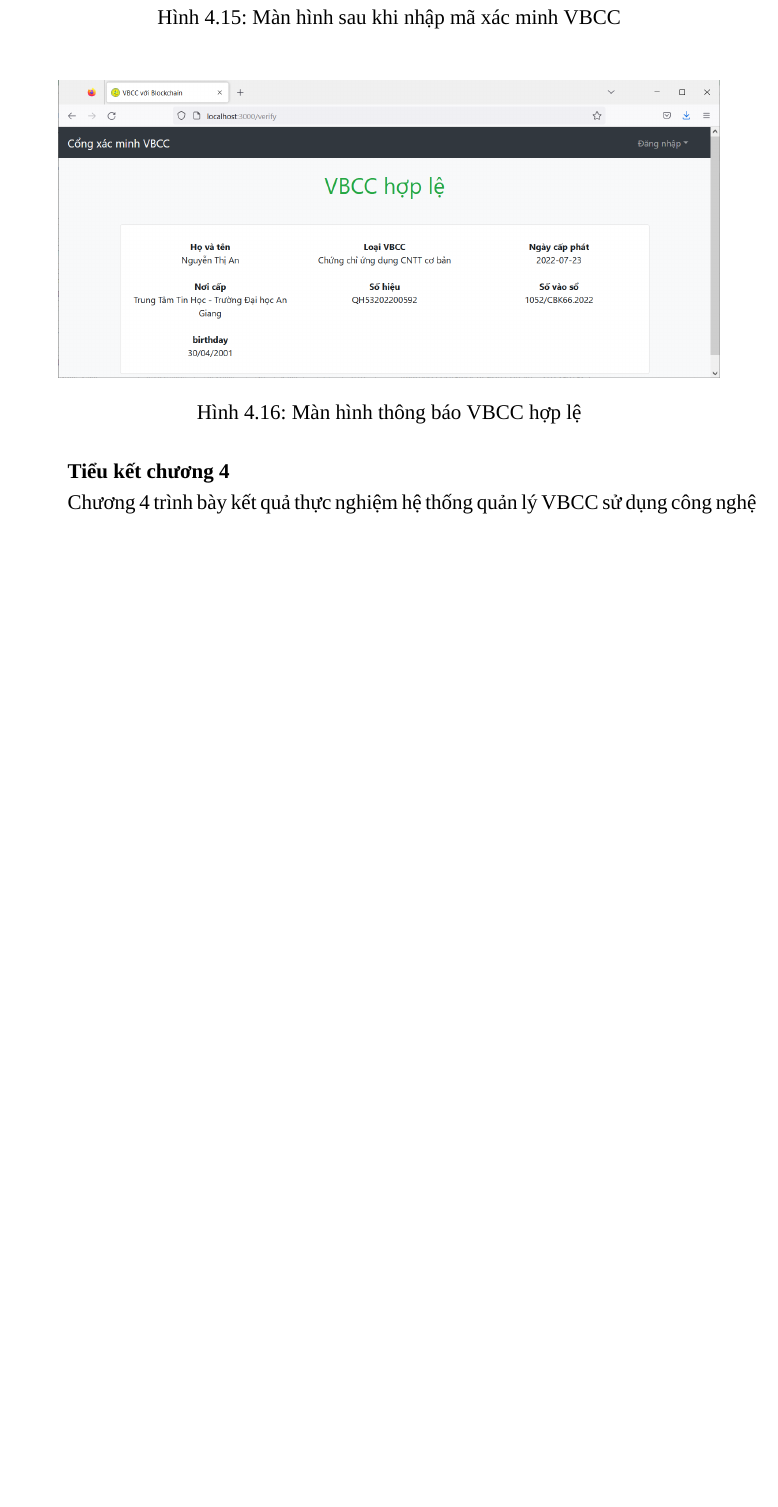
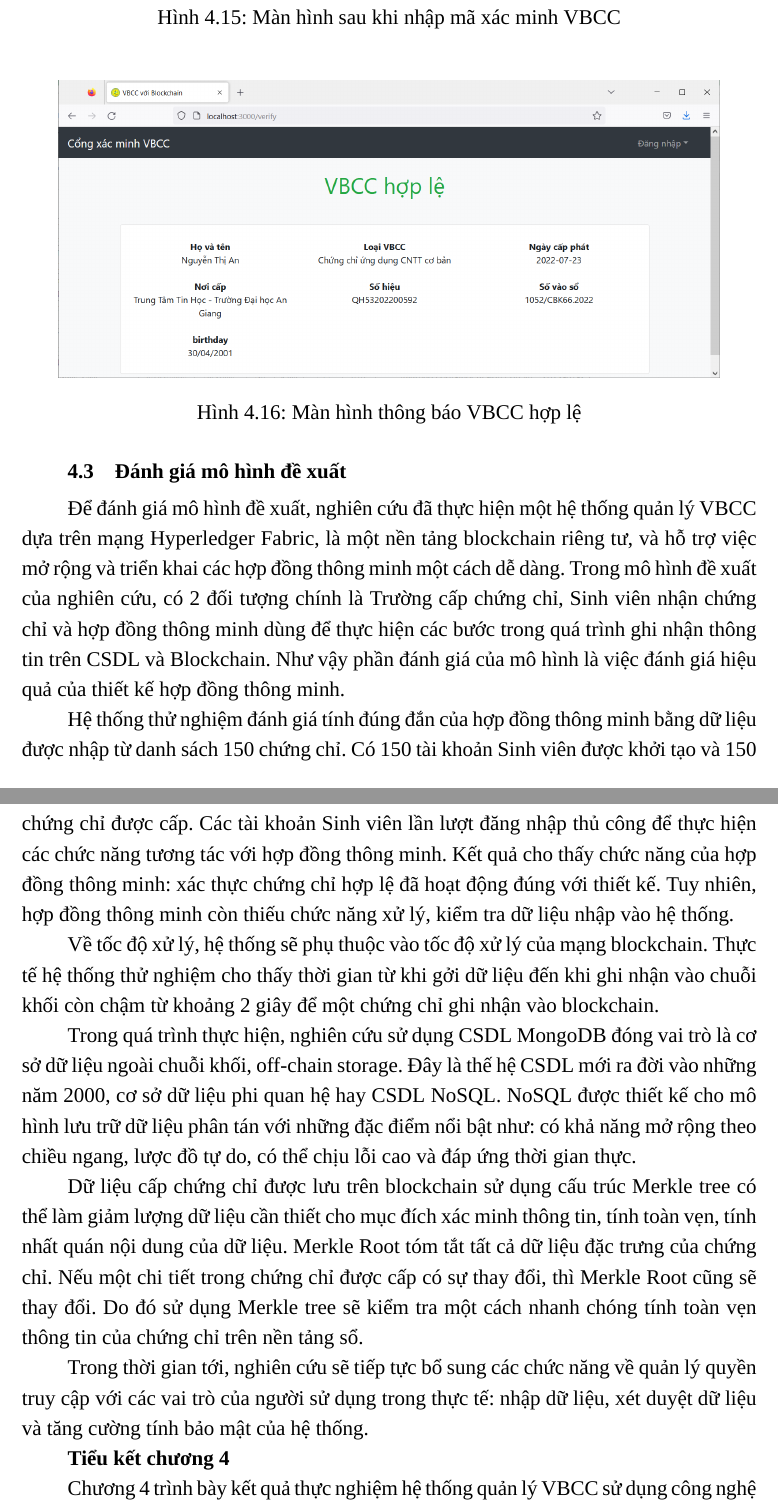
Before and after one commit to dtdungm/blockchain-vbcc, a LaTeX document (luanvan.tex, which reads chuong/ketquathucnghiem.tex): part of page 63 of 65 before the commit and two parts of pages 63 and 64 of 66 after it, the two joined at a grey line, cut so that both start at the same text, the shorter picture padded with empty space. Compiled offline with XeLaTeX; a missing font is replaced by an installed copy or a similar font.

Commit message:
đánh giá mô hình

```diff
--- a/chuong/ketquathucnghiem.tex
+++ b/chuong/ketquathucnghiem.tex
@@ -173,6 +173,22 @@ Kết quả xác thực: nếu minh chứng đúng thì thông báo hợp lệ n
 \label{fig:xacminh_hople}
 \end{figure}
 
+\section{Đánh giá mô hình đề xuất}
+
+Để đánh giá mô hình đề xuất, nghiên cứu đã thực hiện một hệ thống quản lý VBCC dựa trên mạng Hyperledger Fabric, là một nền tảng blockchain riêng tư, và hỗ trợ việc mở rộng và triển khai các hợp đồng thông minh một cách dễ dàng. Trong mô hình đề xuất của nghiên cứu, có 2 đối tượng chính là Trường cấp chứng chỉ, Sinh viên nhận chứng chỉ và hợp đồng thông minh dùng để thực hiện các bước trong quá trình ghi nhận thông tin trên CSDL và Blockchain. Như vậy phần đánh giá của mô hình là việc đánh giá hiệu quả của thiết kế hợp đồng thông minh.
+
+Hệ thống thử nghiệm đánh giá tính đúng đắn của hợp đồng thông minh bằng dữ liệu được nhập từ danh sách 150 chứng chỉ. Có 150 tài khoản Sinh viên được khởi tạo và 150 chứng chỉ được cấp. Các tài khoản Sinh viên lần lượt đăng nhập thủ công để thực hiện các chức năng tương tác với hợp đồng thông minh. Kết quả cho thấy chức năng của hợp đồng thông minh: xác thực chứng chỉ hợp lệ đã hoạt động đúng với thiết kế. Tuy nhiên, hợp đồng thông minh còn thiếu chức năng xử lý, kiểm tra dữ liệu nhập vào hệ thống.
+
+Về tốc độ xử lý, hệ thống sẽ phụ thuộc vào tốc độ xử lý của mạng blockchain. Thực tế hệ thống thử nghiệm cho thấy thời gian từ khi gởi dữ liệu đến khi ghi nhận vào chuỗi khối còn chậm từ khoảng 2 giây để một chứng chỉ ghi nhận vào blockchain.
+
+Trong quá trình thực hiện, nghiên cứu sử dụng CSDL MongoDB đóng vai trò là cơ sở dữ liệu ngoài chuỗi khối, off-chain storage. Đây là thế hệ CSDL mới ra đời vào những năm 2000, cơ sở dữ liệu phi quan hệ hay CSDL NoSQL. NoSQL được thiết kế cho mô hình lưu trữ dữ liệu phân tán với những đặc điểm nổi bật như: có khả năng mở rộng theo chiều ngang, lược đồ tự do, có thể chịu lỗi cao và đáp ứng thời gian thực.
+
+Dữ liệu cấp chứng chỉ được lưu trên blockchain sử dụng cấu trúc Merkle tree có thể làm giảm lượng dữ liệu cần thiết cho mục đích xác minh thông tin, tính toàn vẹn, tính nhất quán nội dung của dữ liệu. Merkle Root tóm tắt tất cả dữ liệu đặc trưng của chứng chỉ. Nếu một chi tiết trong chứng chỉ được cấp có sự thay đổi, thì Merkle Root cũng sẽ thay đổi. Do đó sử dụng Merkle tree sẽ kiểm tra một cách nhanh chóng tính toàn vẹn thông tin của chứng chỉ trên nền tảng sổ.
+
+
+
+Trong thời gian tới, nghiên cứu sẽ tiếp tực bổ sung các chức năng về quản lý quyền truy cập  với các vai trò của người sử dụng trong thực tế: nhập dữ liệu, xét duyệt dữ liệu và tăng cường tính bảo mật của hệ thống.
+
 \textbf{Tiểu kết chương 4}
 
 Chương 4 trình bày kết quả thực nghiệm hệ thống quản lý VBCC sử dụng công nghệ blockchain. Nghiên cứu đã tìm hiểu và thử nghiệm hệ thống blockchain Hyperledger Fabric trên máy tính cá nhân và sau đó trên các máy chủ ảo. Hệ thống quản lý VBCC có giao diện web với các chức năng chính cho người sử dụng như: (1) Trường quản lý và cấp VBCC; (2) Sinh viên nhận VBCC và chia sẻ thông tin VBCC; (3) Đơn vị xác thực VBCC.
```
